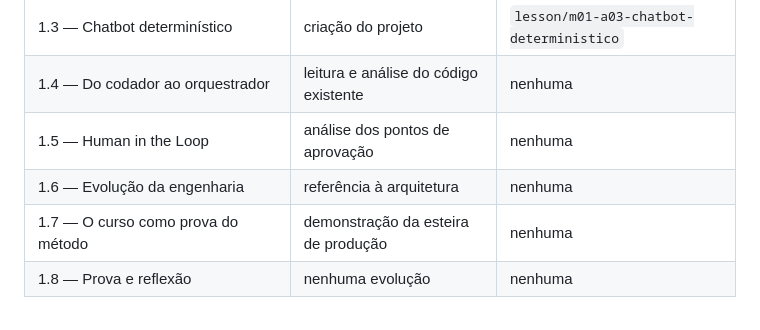
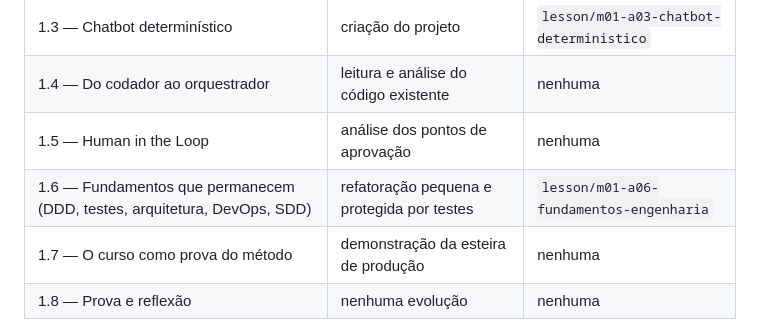
Before and after one commit to daraujo85/customer-support-lab, a Markdown page: docs/workflow-git.md, the part around the change. Drawn GitHub-style.

Commit message:
docs: registra plano de git e roteiro da Aula 1.6 (fundamentos que permanecem)

```diff
--- a/docs/workflow-git.md
+++ b/docs/workflow-git.md
@@ -29,7 +29,7 @@ config, documentação do laboratório) é que a aula ganha
 | 1.3 — Chatbot determinístico | criação do projeto | `lesson/m01-a03-chatbot-deterministico` |
 | 1.4 — Do codador ao orquestrador | leitura e análise do código existente | nenhuma |
 | 1.5 — Human in the Loop | análise dos pontos de aprovação | nenhuma |
-| 1.6 — Evolução da engenharia | referência à arquitetura | nenhuma |
+| 1.6 — Fundamentos que permanecem (DDD, testes, arquitetura, DevOps, SDD) | refatoração pequena e protegida por testes | `lesson/m01-a06-fundamentos-engenharia` |
 | 1.7 — O curso como prova do método | demonstração da esteira de produção | nenhuma |
 | 1.8 — Prova e reflexão | nenhuma evolução | nenhuma |
 
```
Also changed, not shown: docs/aula-1-6-roteiro.md (added, +115 -0 lines).
